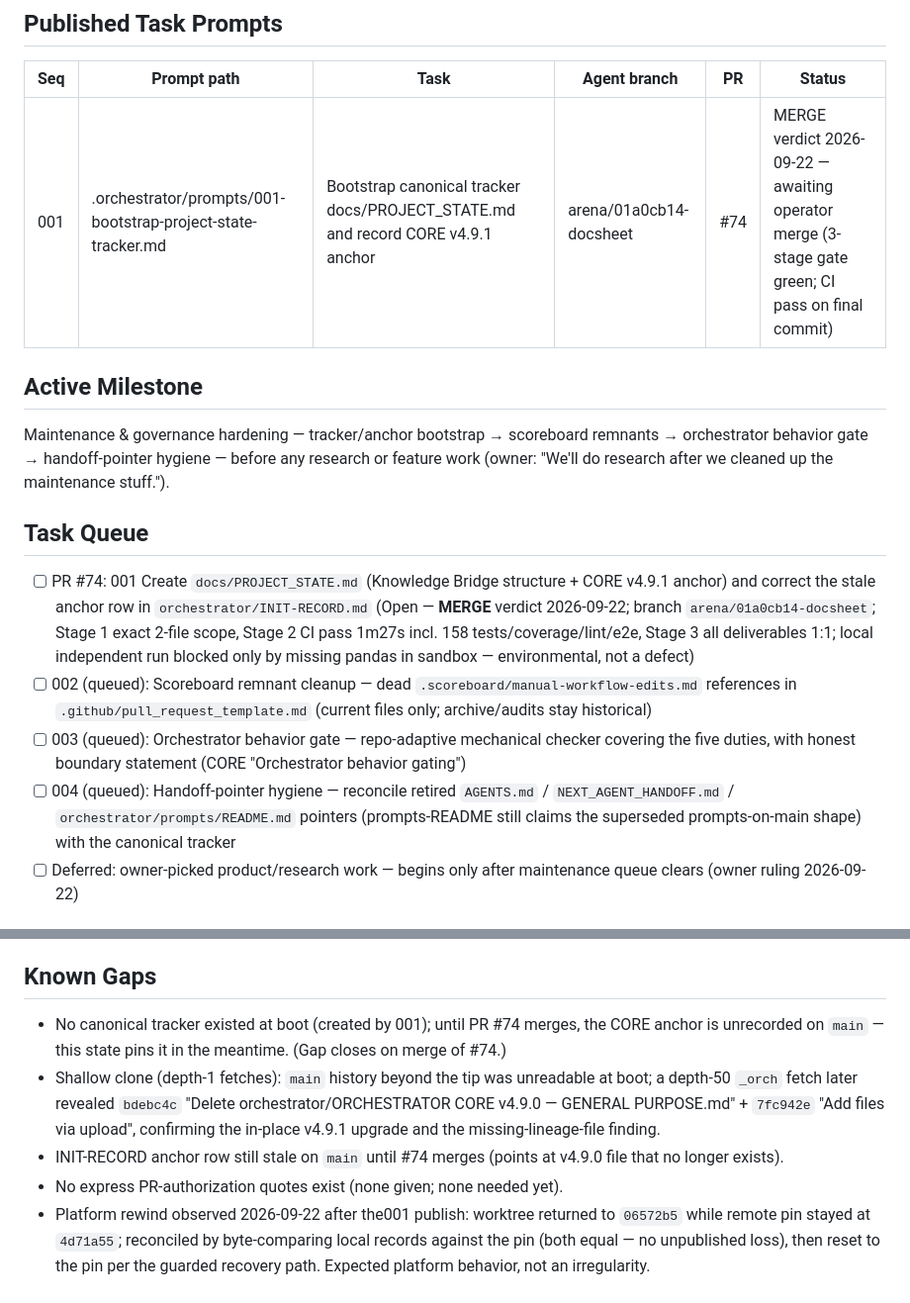
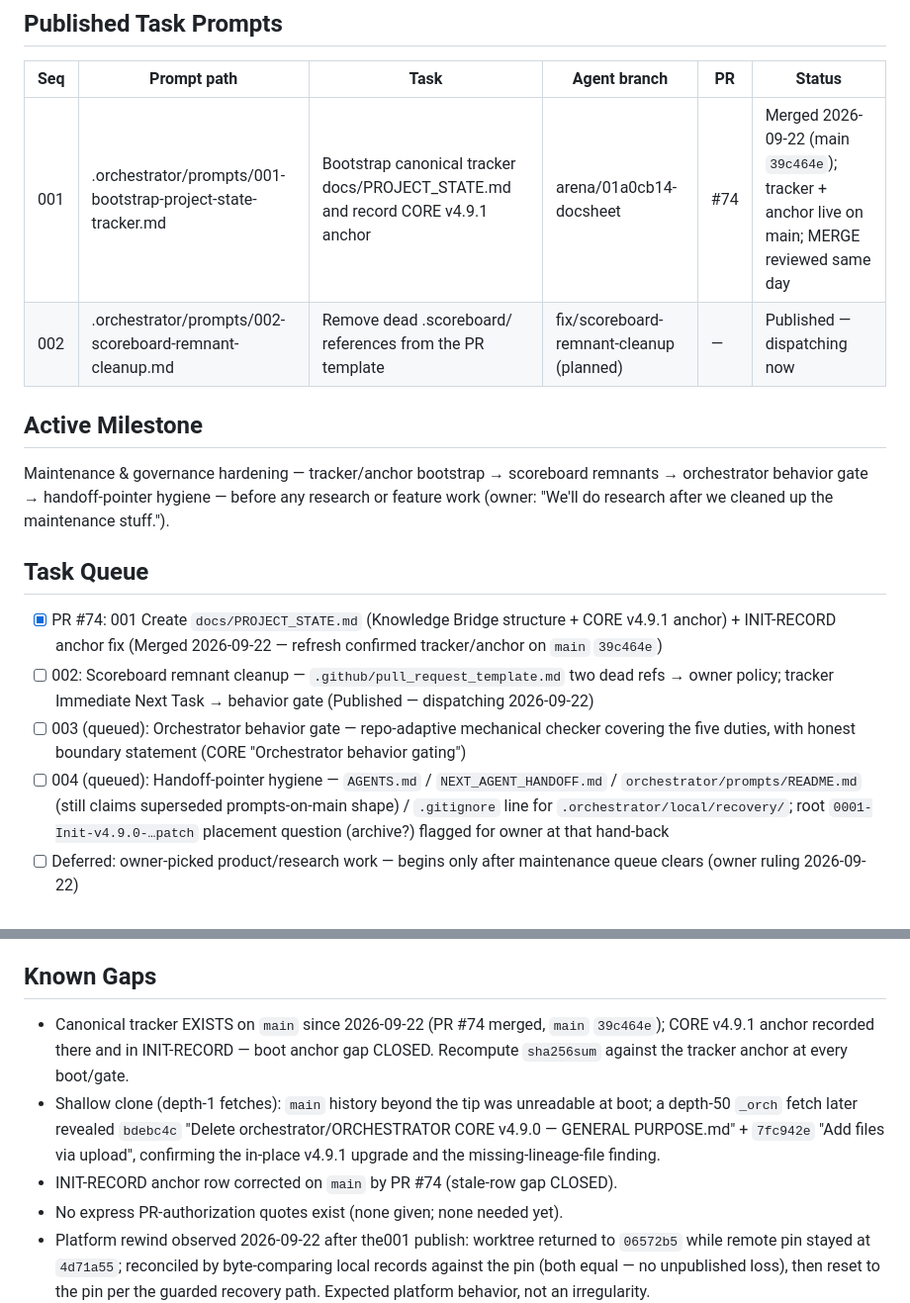
Before and after one commit to 56eli/docsheet, a Markdown page: .orchestrator/local/ORCHESTRATOR_STATE.md, 2 parts joined by grey strips. Shown at 99% size. Rendered like a GitHub page.

Commit message:
chore: publish 002-scoreboard-remnant-cleanup
Co-authored-by: arena-agent <297053741+arena-agent@users.noreply.github.com>

```diff
--- a/.orchestrator/local/ORCHESTRATOR_STATE.md
+++ b/.orchestrator/local/ORCHESTRATOR_STATE.md
@@ -16,7 +16,8 @@
 
 | Seq | Prompt path | Task | Agent branch | PR | Status |
 |---|---|---|---|---|---|
-| 001 | .orchestrator/prompts/001-bootstrap-project-state-tracker.md | Bootstrap canonical tracker docs/PROJECT_STATE.md and record CORE v4.9.1 anchor | arena/01a0cb14-docsheet | #74 | MERGE verdict 2026-09-22 — awaiting operator merge (3-stage gate green; CI pass on final commit) |
+| 001 | .orchestrator/prompts/001-bootstrap-project-state-tracker.md | Bootstrap canonical tracker docs/PROJECT_STATE.md and record CORE v4.9.1 anchor | arena/01a0cb14-docsheet | #74 | Merged 2026-09-22 (main `39c464e`); tracker + anchor live on main; MERGE reviewed same day |
+| 002 | .orchestrator/prompts/002-scoreboard-remnant-cleanup.md | Remove dead .scoreboard/ references from the PR template | fix/scoreboard-remnant-cleanup (planned) | — | Published — dispatching now |
 
 ## Active Milestone
 
@@ -24,10 +25,10 @@ Maintenance & governance hardening — tracker/anchor bootstrap → scoreboard r
 
 ## Task Queue
 
-- [ ] PR #74: 001 Create `docs/PROJECT_STATE.md` (Knowledge Bridge structure + CORE v4.9.1 anchor) and correct the stale anchor row in `orchestrator/INIT-RECORD.md` (Open — **MERGE** verdict 2026-09-22; branch `arena/01a0cb14-docsheet`; Stage 1 exact 2-file scope, Stage 2 CI pass 1m27s incl. 158 tests/coverage/lint/e2e, Stage 3 all deliverables 1:1; local independent run blocked only by missing pandas in sandbox — environmental, not a defect)
-- [ ] 002 (queued): Scoreboard remnant cleanup — dead `.scoreboard/manual-workflow-edits.md` references in `.github/pull_request_template.md` (current files only; archive/audits stay historical)
+- [x] PR #74: 001 Create `docs/PROJECT_STATE.md` (Knowledge Bridge structure + CORE v4.9.1 anchor) + INIT-RECORD anchor fix (Merged 2026-09-22 — refresh confirmed tracker/anchor on `main` `39c464e`)
+- [ ] 002: Scoreboard remnant cleanup — `.github/pull_request_template.md` two dead refs → owner policy; tracker Immediate Next Task → behavior gate (Published — dispatching 2026-09-22)
 - [ ] 003 (queued): Orchestrator behavior gate — repo-adaptive mechanical checker covering the five duties, with honest boundary statement (CORE "Orchestrator behavior gating")
-- [ ] 004 (queued): Handoff-pointer hygiene — reconcile retired `AGENTS.md` / `NEXT_AGENT_HANDOFF.md` / `orchestrator/prompts/README.md` pointers (prompts-README still claims the superseded prompts-on-main shape) with the canonical tracker
+- [ ] 004 (queued): Handoff-pointer hygiene — `AGENTS.md` / `NEXT_AGENT_HANDOFF.md` / `orchestrator/prompts/README.md` (still claims superseded prompts-on-main shape) / `.gitignore` line for `.orchestrator/local/recovery/`; root `0001-Init-v4.9.0-…patch` placement question (archive?) flagged for owner at that hand-back
 - [ ] Deferred: owner-picked product/research work — begins only after maintenance queue clears (owner ruling 2026-09-22)
 
 ## Interrupted Work
@@ -60,9 +61,9 @@ None. (001 agent completed normally — PR #74 open, MERGE reviewed.)
 
 ## Known Gaps
 
-- No canonical tracker existed at boot (created by 001); until PR #74 merges, the CORE anchor is unrecorded on `main` — this state pins it in the meantime. (Gap closes on merge of #74.)
+- Canonical tracker EXISTS on `main` since 2026-09-22 (PR #74 merged, `main` `39c464e`); CORE v4.9.1 anchor recorded there and in INIT-RECORD — boot anchor gap CLOSED. Recompute `sha256sum` against the tracker anchor at every boot/gate.
 - Shallow clone (depth-1 fetches): `main` history beyond the tip was unreadable at boot; a depth-50 `_orch` fetch later revealed `bdebc4c` "Delete orchestrator/ORCHESTRATOR CORE v4.9.0 — GENERAL PURPOSE.md" + `7fc942e` "Add files via upload", confirming the in-place v4.9.1 upgrade and the missing-lineage-file finding.
-- INIT-RECORD anchor row still stale on `main` until #74 merges (points at v4.9.0 file that no longer exists).
+- INIT-RECORD anchor row corrected on `main` by PR #74 (stale-row gap CLOSED).
 - No express PR-authorization quotes exist (none given; none needed yet).
 - Platform rewind observed 2026-09-22 after the001 publish: worktree returned to `06572b5` while remote pin stayed at `4d71a55`; reconciled by byte-comparing local records against the pin (both equal — no unpublished loss), then reset to the pin per the guarded recovery path. Expected platform behavior, not an irregularity.
 - `.orchestrator/local/recovery/` is untracked-by-design (never staged; allowlist enforces). Repo `.gitignore` does not list it — candidate one-line addition for hygiene task 004, since only `main` may change `.gitignore`.
```
Also changed, not shown: .orchestrator/prompts/002-scoreboard-remnant-cleanup.md (added, +204 -0 lines).
